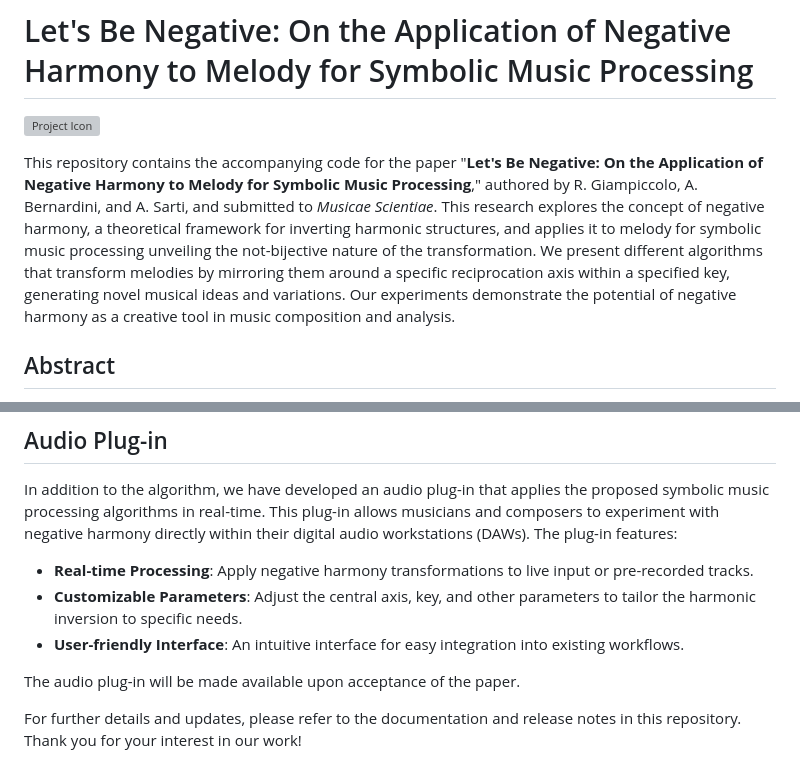
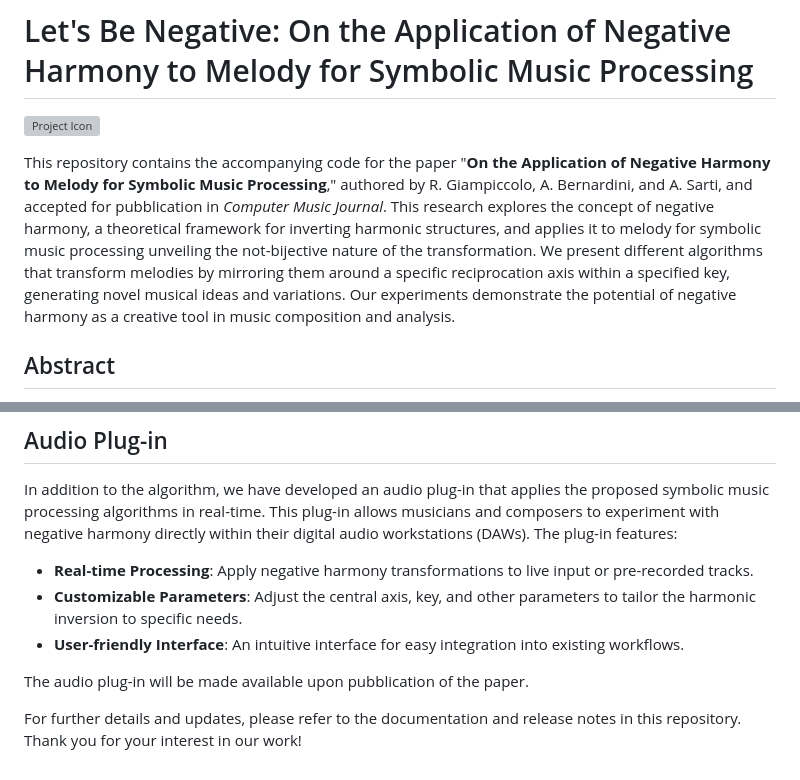
Before and after one commit to riccardogiampiccolo/negative-melody, a Markdown page: README.md, 2 parts joined by grey strips. Drawn GitHub-style; grey boxes are pictures that could not be loaded.

```diff
--- a/README.md
+++ b/README.md
@@ -2,7 +2,7 @@
 
 ![Project Icon](assets/icon.png)
 
-This repository contains the accompanying code for the paper "**Let's Be Negative: On the Application of Negative Harmony to Melody for Symbolic Music Processing**," authored by R. Giampiccolo, A. Bernardini, and A. Sarti, and submitted to _Musicae Scientiae_. This research explores the concept of negative harmony, a theoretical framework for inverting harmonic structures, and applies it to melody for symbolic music processing unveiling the not-bijective nature of the transformation. We present different algorithms that transform melodies by mirroring them around a specific reciprocation axis within a specified key, generating novel musical ideas and variations. Our experiments demonstrate the potential of negative harmony as a creative tool in music composition and analysis.
+This repository contains the accompanying code for the paper "**On the Application of Negative Harmony to Melody for Symbolic Music Processing**," authored by R. Giampiccolo, A. Bernardini, and A. Sarti, and accepted for pubblication in _Computer Music Journal_. This research explores the concept of negative harmony, a theoretical framework for inverting harmonic structures, and applies it to melody for symbolic music processing unveiling the not-bijective nature of the transformation. We present different algorithms that transform melodies by mirroring them around a specific reciprocation axis within a specified key, generating novel musical ideas and variations. Our experiments demonstrate the potential of negative harmony as a creative tool in music composition and analysis.
 
 ## Abstract
 
@@ -25,6 +25,6 @@ In addition to the algorithm, we have developed an audio plug-in that applies th
 - **Customizable Parameters**: Adjust the central axis, key, and other parameters to tailor the harmonic inversion to specific needs.
 - **User-friendly Interface**: An intuitive interface for easy integration into existing workflows.
 
-The audio plug-in will be made available upon acceptance of the paper.
+The audio plug-in will be made available upon pubblication of the paper.
 
 For further details and updates, please refer to the documentation and release notes in this repository. Thank you for your interest in our work!
```
